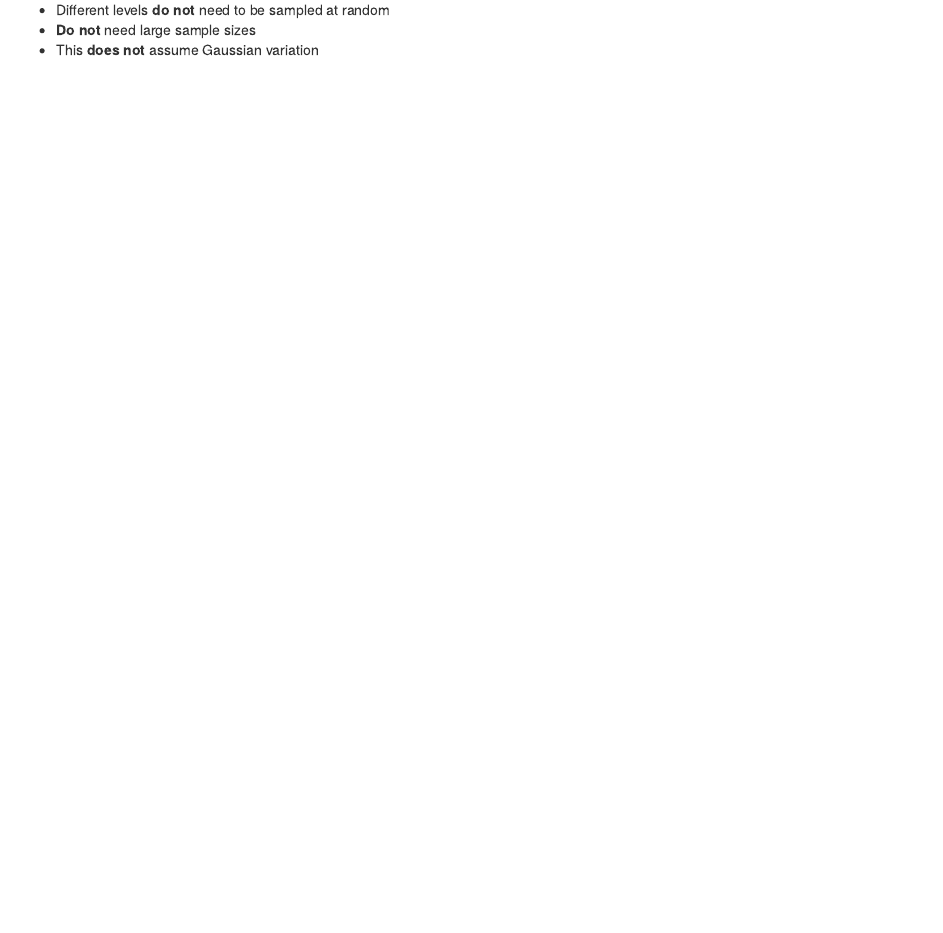
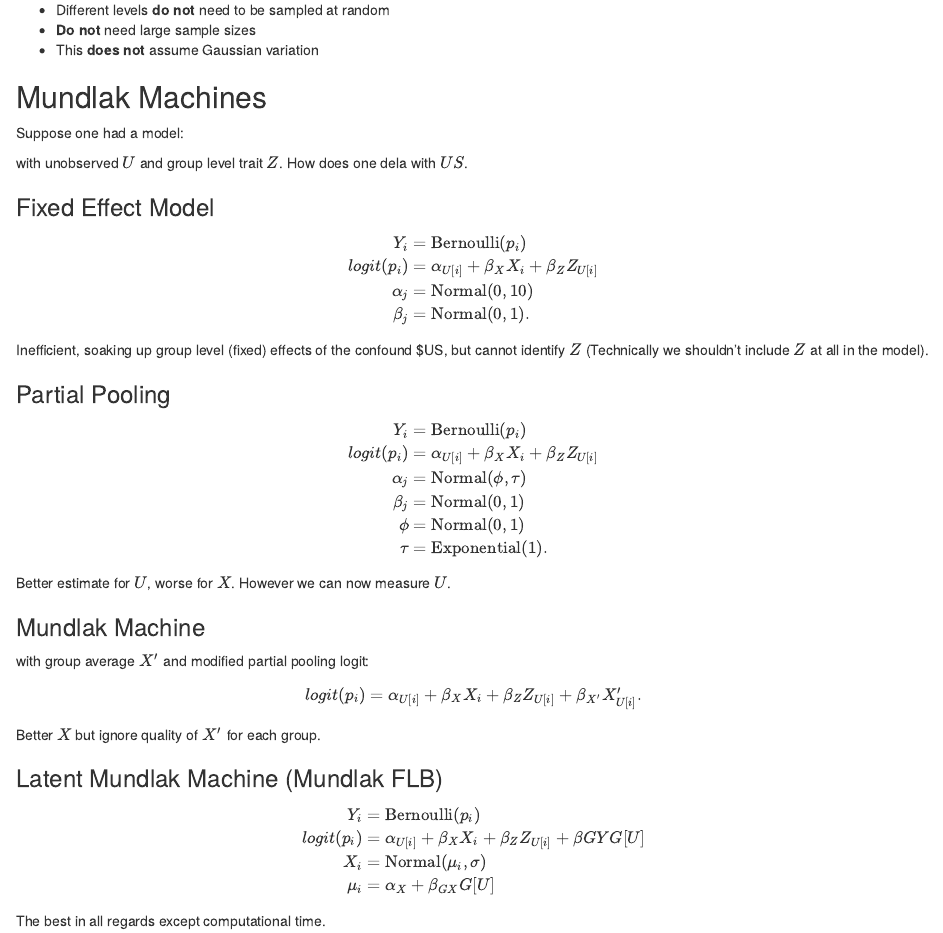
Before and after one commit to ksomf/workbook, an R Markdown document (statistical_rethinking2022/lectures/lecture12.Rmd): the page in a window 1100 px wide, from 410 px down. Rendered offline with R 4.5, knitr and Pandoc, with nearby package versions.

Commit message:
Added Mundlak bonus section

```diff
--- a/statistical_rethinking2022/lectures/lecture12.Rmd
+++ b/statistical_rethinking2022/lectures/lecture12.Rmd
@@ -26,3 +26,64 @@ For intance in our case the individual might have their own preference, simply r
 - Different levels **do not** need to be sampled at random
 - **Do not** need large sample sizes
 - This **does not** assume Gaussian variation
+
+## Mundlak Machines
+
+Suppose one had a model:
+
+\begin{tikzcd}
+& U \arrow[d] \arrow[dl] \\
+X \arrow[r] & Y \\
+& Z \arrow[u]
+\end{tikzcd}
+
+with unobserved $U$ and group level trait $Z$. How does one dela with $US$.
+
+### Fixed Effect Model
+
+$$\begin{aligned}
+Y_{i}        &= \mathrm{Bernoulli}(p_{i}) \\
+logit(p_{i}) &= \alpha_{U[i]} + \beta_{X} X_{i} + \beta_{Z} Z_{U[i]} \\
+\alpha_{j}   &= \mathrm{Normal}(0,10) \\
+\beta_{j}    &= \mathrm{Normal}(0,1).
+\end{aligned}$$
+
+Inefficient, soaking up group level (fixed) effects of the confound $US, but cannot identify $Z$ (Technically we shouldn't include $Z$ at all in the model).
+
+### Partial Pooling
+
+$$\begin{aligned}
+Y_{i}        &= \mathrm{Bernoulli}(p_{i}) \\
+logit(p_{i}) &= \alpha_{U[i]} + \beta_{X} X_{i} + \beta_{Z} Z_{U[i]} \\
+\alpha_{j}   &= \mathrm{Normal}(\phi,\tau) \\
+\beta_{j}    &= \mathrm{Normal}(0,1) \\
+\phi         &= \mathrm{Normal}(0,1) \\
+\tau         &= \mathrm{Exponential}(1).
+\end{aligned}$$
+
+Better estimate for $U$, worse for $X$. However we can now measure $U$.
+
+### Mundlak Machine
+
+\begin{tikzcd}
+X' & U \arrow[l] \arrow[d] \arrow[dl] \\
+X \arrow[r] & Y \\
+& Z \arrow[u]
+\end{tikzcd}
+
+with group average $X'$ and modified partial pooling logit:
+
+$$logit(p_{i}) = \alpha_{U[i]} + \beta_{X} X_{i} + \beta_{Z} Z_{U[i]} + \beta_{X'} X'_{U[i]}.$$
+
+Better $X$ but ignore quality of $X'$ for each group.
+
+### Latent Mundlak Machine (Mundlak FLB)
+
+$$\begin{aligned}
+Y_{i}        &= \mathrm{Bernoulli}(p_{i}) \\
+logit(p_{i}) &= \alpha_{U[i]} + \beta_{X} X_{i} + \beta_{Z} Z_{U[i]} + \beta{GY} G[U] \\
+X_{i}        &= \mathrm{Normal}(\mu_{i}, \sigma) \\
+\mu_{i}      &= \alpha_{X} + \beta_{GX} G[U] \\
+\end{aligned}$$
+
+The best in all regards except computational time.
```
